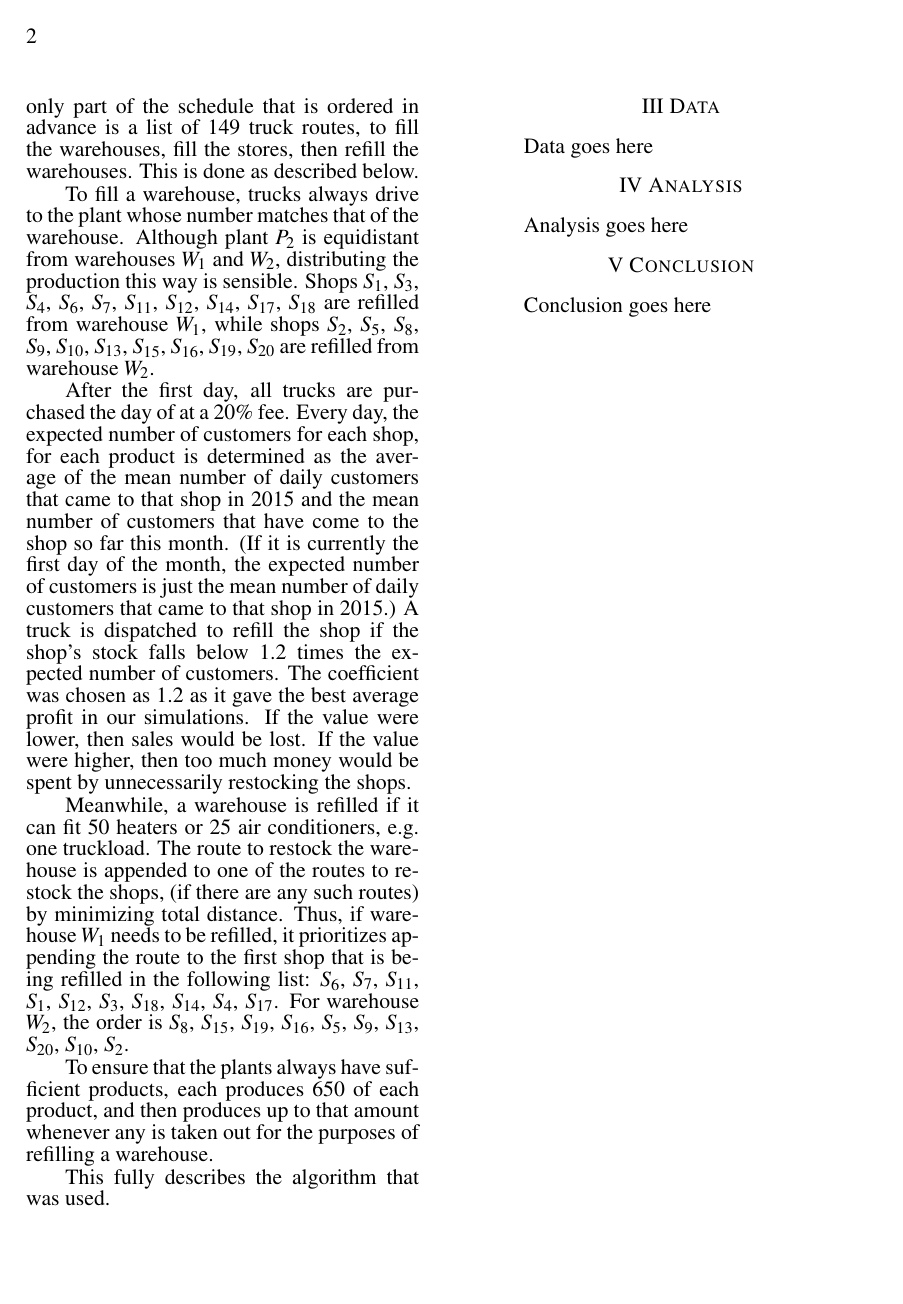
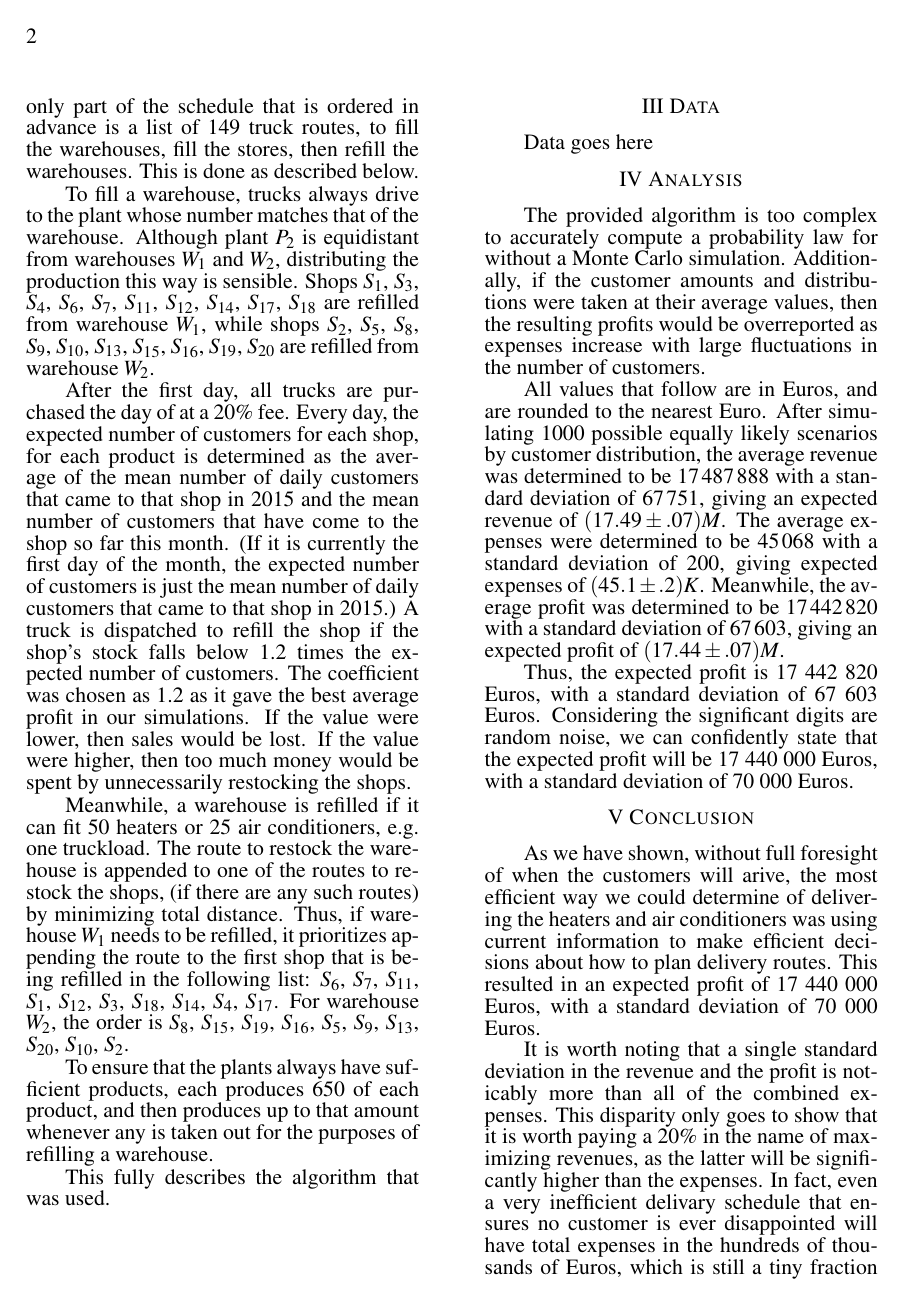
Before and after one commit to AndreyBorisKhesin/Deliveries, a LaTeX document (paper.tex): page 2 of 2 before the commit and page 2 of 3 after it. Compiled offline with pdfLaTeX.

Commit message:
conclusion written

```diff
--- a/paper.tex
+++ b/paper.tex
@@ -106,11 +106,26 @@ Data goes here
 
 \papersec{Analysis}
 
-Analysis goes here
+The provided algorithm is too complex to accurately compute a probability law for without a Monte Carlo simulation.
+Additionally, if the customer amounts and distributions were taken at their average values, then the resulting profits would be overreported as expenses increase with large fluctuations in the number of customers.
+
+All values that follow are in Euros, and are rounded to the nearest Euro.
+After simulating 1000 possible equally likely scenarios by customer distribution, the average revenue was determined to be \SI{17487888}{} with a standard deviation of \SI{67751}{}, giving an expected revenue of $(17.49\pm.07)M$.
+The average expenses were determined to be \SI{45068}{} with a standard deviation of \SI{200}{}, giving expected expenses of $(45.1\pm.2)K$.
+Meanwhile, the average profit was determined to be \SI{17442820}{} with a standard deviation of \SI{67603}{}, giving an expected profit of $(17.44\pm.07)M$.
+
+Thus, the expected profit is 17 442 820 Euros, with a standard deviation of 67 603 Euros.
+Considering the significant digits are random noise, we can confidently state that the expected profit will be 17 440 000 Euros, with a standard deviation of 70 000 Euros.
 
 \papersec{Conclusion}
 
-Conclusion goes here
+As we have shown, without full foresight of when the customers will arive, the most efficient way we could determine of delivering the heaters and air conditioners was using current information to make efficient decisions about how to plan delivery routes.
+This resulted in an expected profit of 17 440 000 Euros, with a standard deviation of 70 000 Euros.
+
+It is worth noting that a single standard deviation in the revenue and the profit is noticably more than all of the combined expenses.
+This disparity only goes to show that it is worth paying a 20\% in the name of maximizing revenues, as the latter will be significantly higher than the expenses.
+In fact, even a very inefficient delivary schedule that ensures no customer is ever disappointed will have total expenses in the hundreds of thousands of Euros, which is still a tiny fraction of the proft.
+Overall, the year to year fluctuations of customers by as much as 10\% will make more of an impact on the company's profit than their delivery schedule will.
 
 \end{paper}
 \end{document}
```
